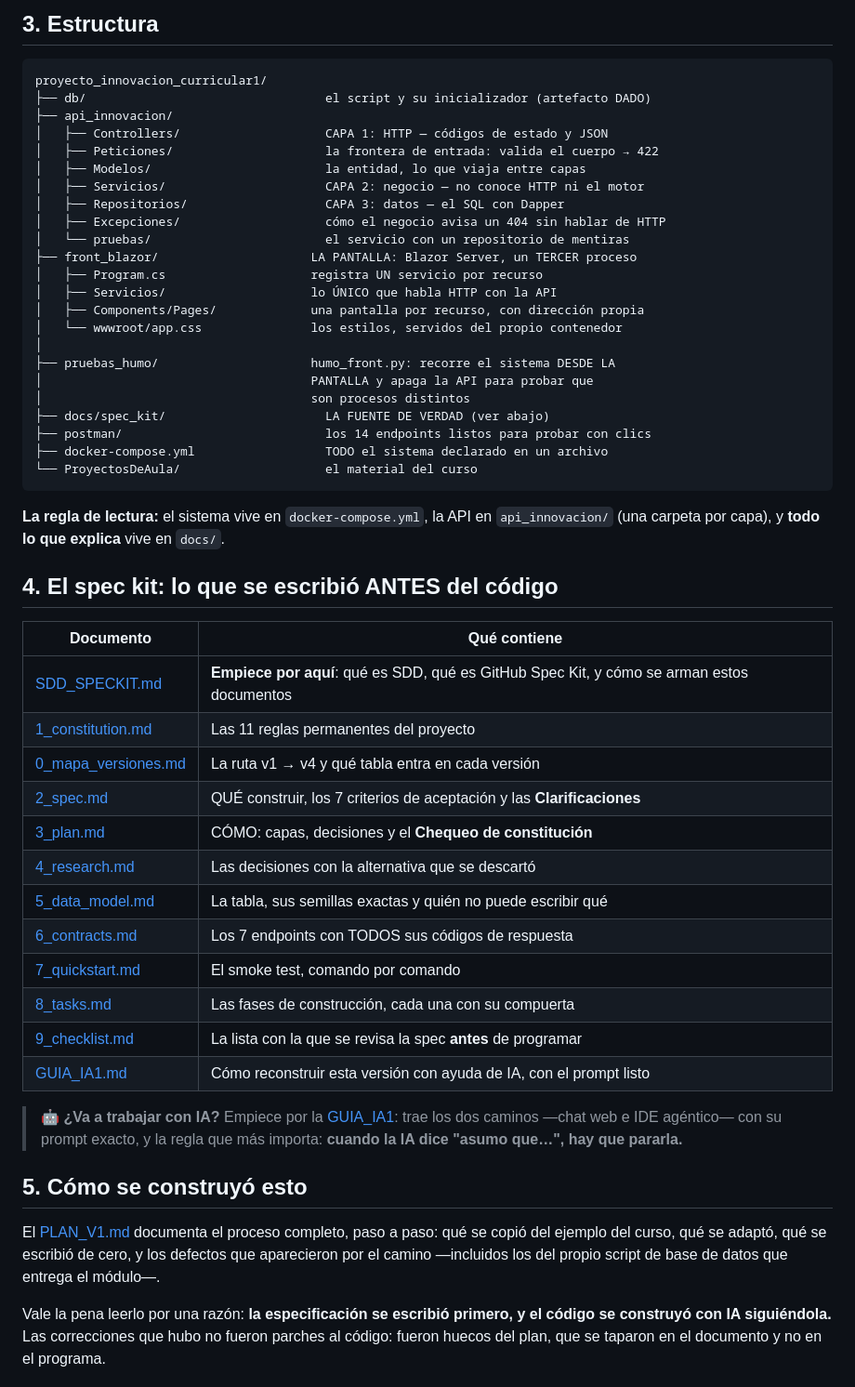
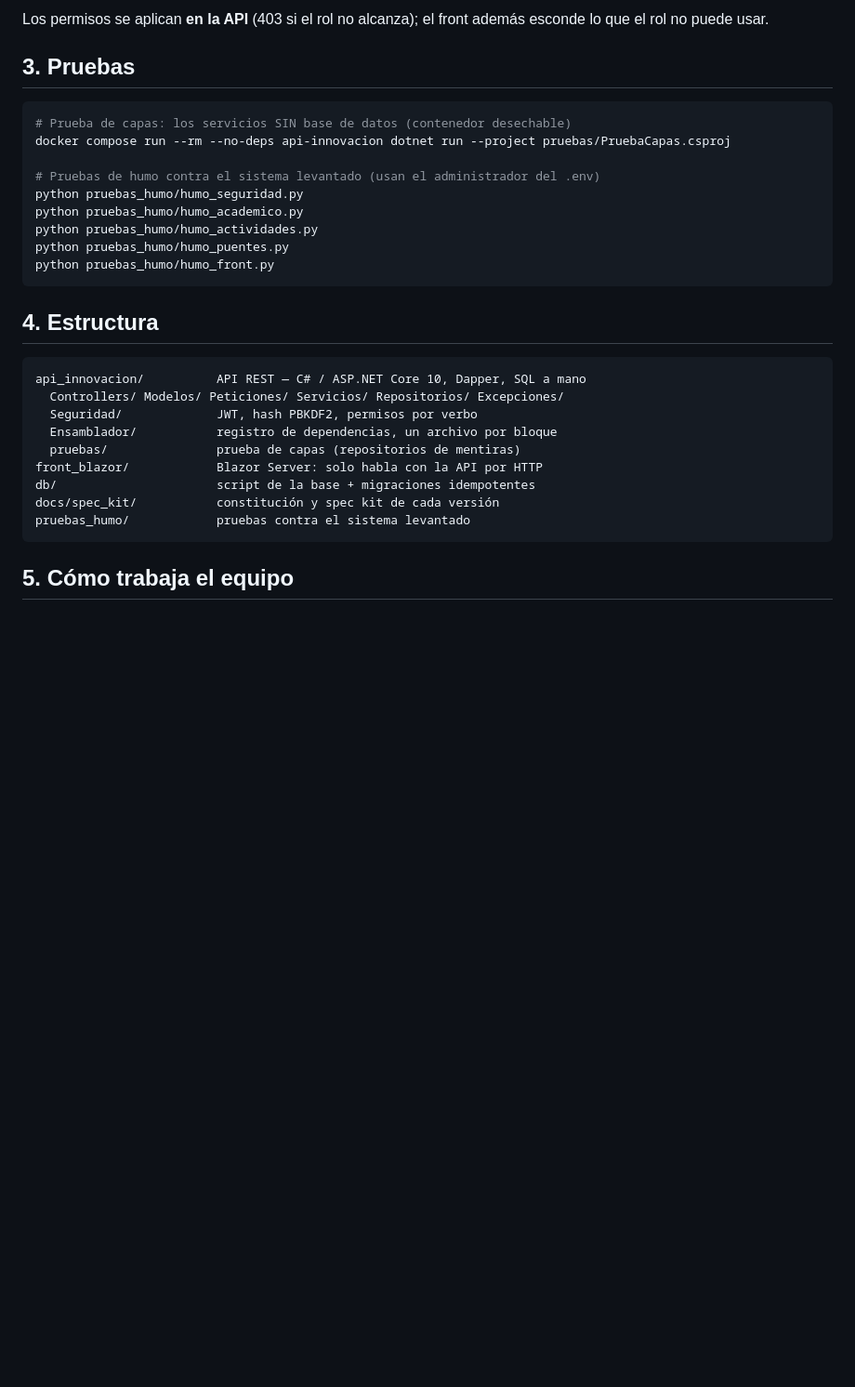
Before and after one commit to MrEpia/innovacioncurricular, a Markdown page: README.md, the part around one of its changes. Shown at 93% size. Drawn GitHub-style; blank space fills up the shorter version.

````diff
--- a/README.md
+++ b/README.md
@@ -78,67 +69,34 @@ sin pasar por sus compuertas.
 
-## 3. Estructura
+Los permisos se aplican **en la API** (403 si el rol no alcanza); el front además
+esconde lo que el rol no puede usar.
+
+## 3. Pruebas
+
+```powershell
+# Prueba de capas: los servicios SIN base de datos (contenedor desechable)
+docker compose run --rm --no-deps api-innovacion dotnet run --project pruebas/PruebaCapas.csproj
+
+# Pruebas de humo contra el sistema levantado (usan el administrador del .env)
+python pruebas_humo/humo_seguridad.py
+python pruebas_humo/humo_academico.py
+python pruebas_humo/humo_actividades.py
+python pruebas_humo/humo_puentes.py
+python pruebas_humo/humo_front.py
+```
+
+## 4. Estructura
 
 ```
-proyecto_innovacion_curricular1/
-├── db/                                 el script y su inicializador (artefacto DADO)
-├── api_innovacion/
-│   ├── Controllers/                    CAPA 1: HTTP — códigos de estado y JSON
-│   ├── Peticiones/                     la frontera de entrada: valida el cuerpo → 422
-│   ├── Modelos/                        la entidad, lo que viaja entre capas
-│   ├── Servicios/                      CAPA 2: negocio — no conoce HTTP ni el motor
-│   ├── Repositorios/                   CAPA 3: datos — el SQL con Dapper
-│   ├── Excepciones/                    cómo el negocio avisa un 404 sin hablar de HTTP
-│   └── pruebas/                        el servicio con un repositorio de mentiras
-├── front_blazor/                     LA PANTALLA: Blazor Server, un TERCER proceso
-│   ├── Program.cs                    registra UN servicio por recurso
-│   ├── Servicios/                    lo ÚNICO que habla HTTP con la API
-│   ├── Components/Pages/             una pantalla por recurso, con dirección propia
-│   └── wwwroot/app.css               los estilos, servidos del propio contenedor
-│
-├── pruebas_humo/                     humo_front.py: recorre el sistema DESDE LA
-│                                     PANTALLA y apaga la API para probar que
-│                                     son procesos distintos
-├── docs/spec_kit/                      LA FUENTE DE VERDAD (ver abajo)
-├── postman/                            los 14 endpoints listos para probar con clics
-├── docker-compose.yml                  TODO el sistema declarado en un archivo
-└── ProyectosDeAula/                    el material del curso
+api_innovacion/          API REST — C# / ASP.NET Core 10, Dapper, SQL a mano
+  Controllers/ Modelos/ Peticiones/ Servicios/ Repositorios/ Excepciones/
+  Seguridad/             JWT, hash PBKDF2, permisos por verbo
+  Ensamblador/           registro de dependencias, un archivo por bloque
+  pruebas/               prueba de capas (repositorios de mentiras)
+front_blazor/            Blazor Server: solo habla con la API por HTTP
+db/                      script de la base + migraciones idempotentes
+docs/spec_kit/           constitución y spec kit de cada versión
+pruebas_humo/            pruebas contra el sistema levantado
 ```
 
-**La regla de lectura:** el sistema vive en `docker-compose.yml`, la API en
-`api_innovacion/` (una carpeta por capa), y **todo lo que explica** vive
-en `docs/`.
+## 5. Cómo trabaja el equipo
 
-## 4. El spec kit: lo que se escribió ANTES del código
-
-| Documento | Qué contiene |
-|---|---|
-| [SDD_SPECKIT.md](docs/SDD_SPECKIT.md) | **Empiece por aquí**: qué es SDD, qué es GitHub Spec Kit, y cómo se arman estos documentos |
-| [1_constitution.md](docs/spec_kit/1_constitution.md) | Las 11 reglas permanentes del proyecto |
-| [0_mapa_versiones.md](docs/spec_kit/versiones/0_mapa_versiones.md) | La ruta v1 → v4 y qué tabla entra en cada versión |
-| [2_spec.md](docs/spec_kit/versiones/v1_aliado/2_spec.md) | QUÉ construir, los 7 criterios de aceptación y las **Clarificaciones** |
-| [3_plan.md](docs/spec_kit/versiones/v1_aliado/3_plan.md) | CÓMO: capas, decisiones y el **Chequeo de constitución** |
-| [4_research.md](docs/spec_kit/versiones/v1_aliado/4_research.md) | Las decisiones con la alternativa que se descartó |
-| [5_data_model.md](docs/spec_kit/versiones/v1_aliado/5_data_model.md) | La tabla, sus semillas exactas y quién no puede escribir qué |
-| [6_contracts.md](docs/spec_kit/versiones/v1_aliado/6_contracts.md) | Los 7 endpoints con TODOS sus códigos de respuesta |
-| [7_quickstart.md](docs/spec_kit/versiones/v1_aliado/7_quickstart.md) | El smoke test, comando por comando |
-| [8_tasks.md](docs/spec_kit/versiones/v1_aliado/8_tasks.md) | Las fases de construcción, cada una con su compuerta |
-| [9_checklist.md](docs/spec_kit/versiones/v1_aliado/9_checklist.md) | La lista con la que se revisa la spec **antes** de programar |
-| [GUIA_IA1.md](docs/spec_kit/versiones/v1_aliado/GUIA_IA1.md) | Cómo reconstruir esta versión con ayuda de IA, con el prompt listo |
-
-> 🤖 **¿Va a trabajar con IA?** Empiece por la
-> [GUIA_IA1](docs/spec_kit/versiones/v1_aliado/GUIA_IA1.md): trae
-> los dos caminos —chat web e IDE agéntico— con su prompt exacto, y la
-> regla que más importa: **cuando la IA dice "asumo que…", hay que pararla.**
-
-## 5. Cómo se construyó esto
-
-El [PLAN_V1.md](PLAN_V1.md) documenta el proceso completo, paso a paso: qué
-se copió del ejemplo del curso, qué se adaptó, qué se escribió de cero, y
-los defectos que aparecieron por el camino —incluidos los del propio script
-de base de datos que entrega el módulo—.
-
-Vale la pena leerlo por una razón: **la especificación se escribió primero,
-y el código se construyó con IA siguiéndola.** Las correcciones que hubo no
-fueron parches al código: fueron huecos del plan, que se taparon en el
-documento y no en el programa.
-
````
Also changed, not shown: other parts of README.md (+52 -93 lines).
